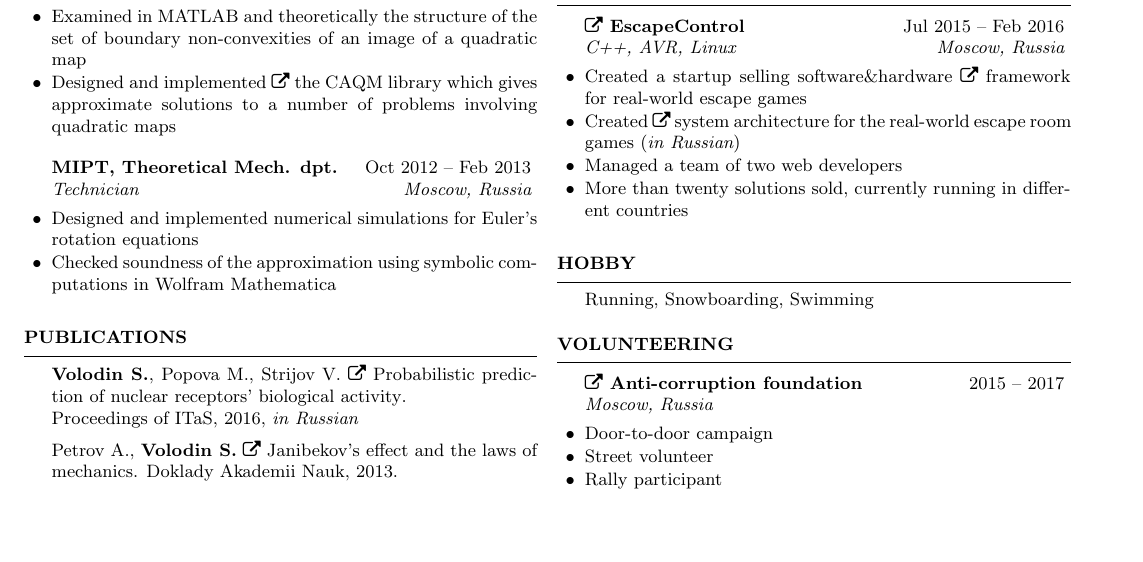
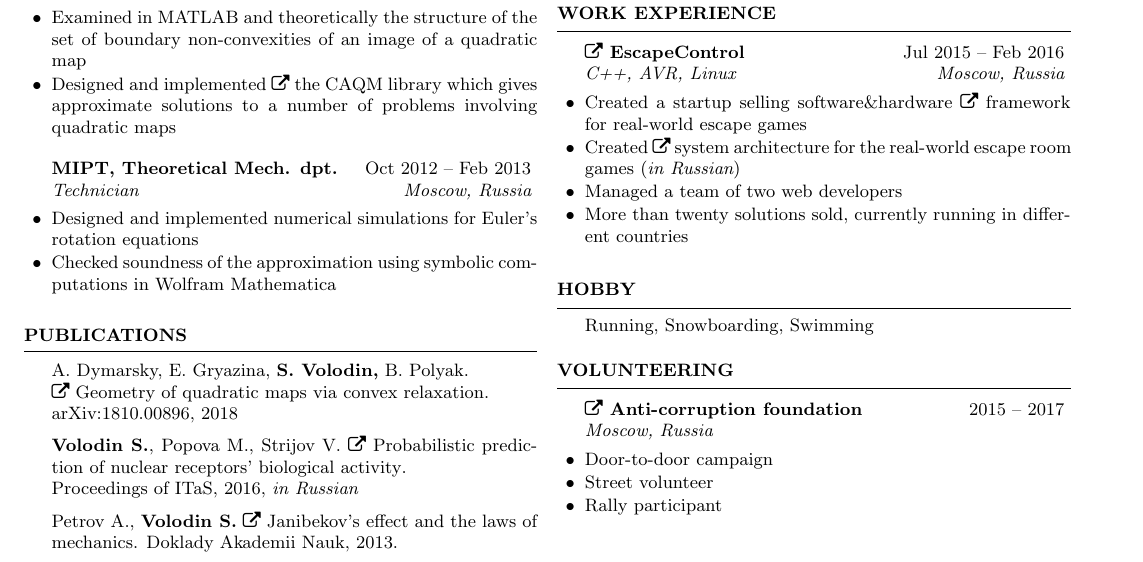
Before and after one commit to sergeivolodin/cv, a LaTeX CV (VolodinSergeiCV.tex): part of the page, cut so that both start at the same text, the shorter picture padded with empty space. Compiled offline with pdfLaTeX.

Commit message:
Add CAQM paper

```diff
--- a/VolodinSergeiCV.tex
+++ b/VolodinSergeiCV.tex
@@ -74,7 +74,7 @@
 
 \begin{rSection}{Publications}
 \vspace{-1em}
-%\item On the feasibility for the system of quadratic equations, Anatoly Dymarsky, Elena Gryazina, Boris Polyak, {\bf Sergei Volodin} {\em (expected)}
+\item A. Dymarsky, E. Gryazina, {\bf S. Volodin,} B. Polyak.\\ \faExternalLink~\href{https://arxiv.org/pdf/1810.00896.pdf}{Geometry of quadratic maps via convex relaxation}.\\ arXiv:1810.00896, 2018
 \item {\bf Volodin S.}, Popova M., Strijov V. \faExternalLink~\href{http://itas2016.iitp.ru/pdf/1570303389.pdf}{Probabilistic prediction of nuclear receptors’ biological activity}.\\ Proceedings of ITaS, 2016, {\em in Russian}
 \item Petrov A., {\bf Volodin S.} \faExternalLink~\href{https://link.springer.com/article/10.1134/S1028335813080041}{Janibekov's effect and the laws of mechanics}. Doklady Akademii Nauk, 2013.
 \end{rSection}
```
Also changed, not shown: VolodinSergeiCV.pdf.
